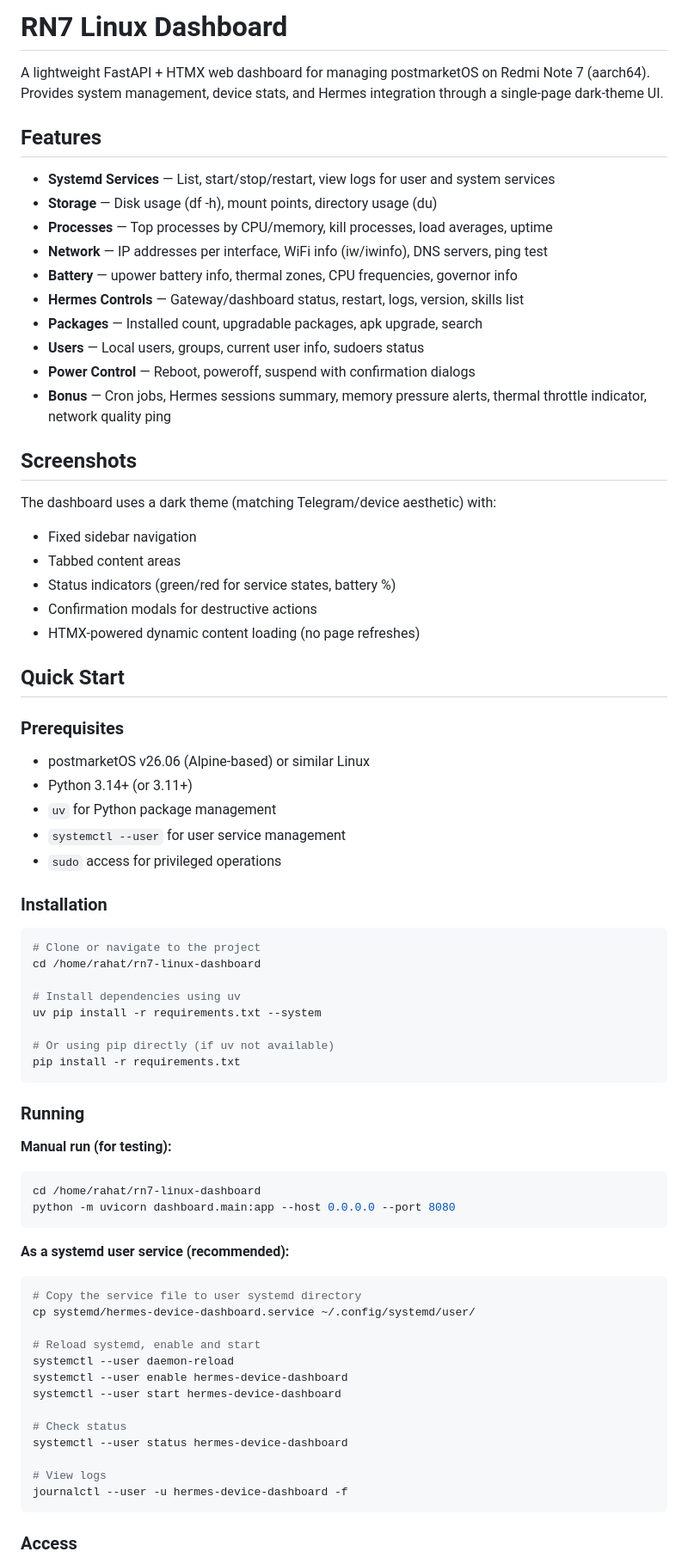
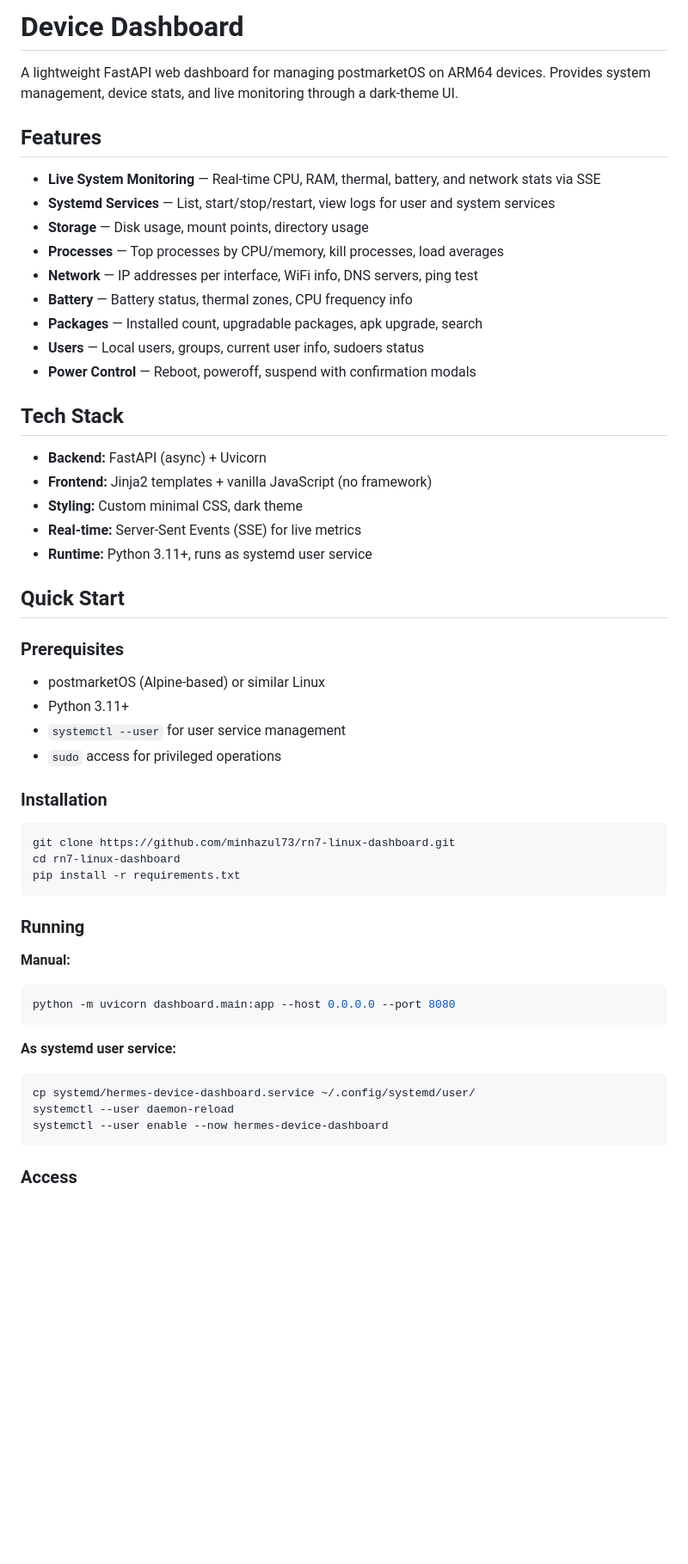
Before and after one commit to minhazul73/lavender, a Markdown page: README.md, the part around one of its changes. Shown at 86% size. GitHub-like rendering; blank space fills up the shorter version.

Commit message:
Update README to match current project state

````diff
--- a/README.md
+++ b/README.md
@@ -1,75 +1,56 @@
-# RN7 Linux Dashboard
+# Device Dashboard
 
-A lightweight FastAPI + HTMX web dashboard for managing postmarketOS on Redmi Note 7 (aarch64). Provides system management, device stats, and Hermes integration through a single-page dark-theme UI.
+A lightweight FastAPI web dashboard for managing postmarketOS on ARM64 devices. Provides system management, device stats, and live monitoring through a dark-theme UI.
 
 ## Features
 
+- **Live System Monitoring** — Real-time CPU, RAM, thermal, battery, and network stats via SSE
 - **Systemd Services** — List, start/stop/restart, view logs for user and system services
-- **Storage** — Disk usage (df -h), mount points, directory usage (du)
-- **Processes** — Top processes by CPU/memory, kill processes, load averages, uptime
-- **Network** — IP addresses per interface, WiFi info (iw/iwinfo), DNS servers, ping test
-- **Battery** — upower battery info, thermal zones, CPU frequencies, governor info
-- **Hermes Controls** — Gateway/dashboard status, restart, logs, version, skills list
+- **Storage** — Disk usage, mount points, directory usage
+- **Processes** — Top processes by CPU/memory, kill processes, load averages
+- **Network** — IP addresses per interface, WiFi info, DNS servers, ping test
+- **Battery** — Battery status, thermal zones, CPU frequency info
 - **Packages** — Installed count, upgradable packages, apk upgrade, search
 - **Users** — Local users, groups, current user info, sudoers status
-- **Power Control** — Reboot, poweroff, suspend with confirmation dialogs
-- **Bonus** — Cron jobs, Hermes sessions summary, memory pressure alerts, thermal throttle indicator, network quality ping
+- **Power Control** — Reboot, poweroff, suspend with confirmation modals
 
-## Screenshots
+## Tech Stack
 
-The dashboard uses a dark theme (matching Telegram/device aesthetic) with:
-- Fixed sidebar navigation
-- Tabbed content areas
-- Status indicators (green/red for service states, battery %)
-- Confirmation modals for destructive actions
-- HTMX-powered dynamic content loading (no page refreshes)
+- **Backend:** FastAPI (async) + Uvicorn
+- **Frontend:** Jinja2 templates + vanilla JavaScript (no framework)
+- **Styling:** Custom minimal CSS, dark theme
+- **Real-time:** Server-Sent Events (SSE) for live metrics
+- **Runtime:** Python 3.11+, runs as systemd user service
 
 ## Quick Start
 
 ### Prerequisites
 
-- postmarketOS v26.06 (Alpine-based) or similar Linux
-- Python 3.14+ (or 3.11+)
-- `uv` for Python package management
+- postmarketOS (Alpine-based) or similar Linux
+- Python 3.11+
 - `systemctl --user` for user service management
 - `sudo` access for privileged operations
 
 ### Installation
 
 ```bash
-# Clone or navigate to the project
-cd /home/rahat/rn7-linux-dashboard
-
-# Install dependencies using uv
-uv pip install -r requirements.txt --system
-
-# Or using pip directly (if uv not available)
+git clone https://github.com/minhazul73/rn7-linux-dashboard.git
+cd rn7-linux-dashboard
 pip install -r requirements.txt
 ```
 
 ### Running
 
-**Manual run (for testing):**
+**Manual:**
 ```bash
-cd /home/rahat/rn7-linux-dashboard
 python -m uvicorn dashboard.main:app --host 0.0.0.0 --port 8080
 ```
 
-**As a systemd user service (recommended):**
+**As systemd user service:**
 ```bash
-# Copy the service file to user systemd directory
 cp systemd/hermes-device-dashboard.service ~/.config/systemd/user/
-
-# Reload systemd, enable and start
 systemctl --user daemon-reload
-systemctl --user enable hermes-device-dashboard
-systemctl --user start hermes-device-dashboard
-
-# Check status
-systemctl --user status hermes-device-dashboard
-
-# View logs
-journalctl --user -u hermes-device-dashboard -f
+systemctl --user enable --now hermes-device-dashboard
 ```
 
 ### Access
````
Also changed, not shown: other parts of README.md (+35 -123 lines).
